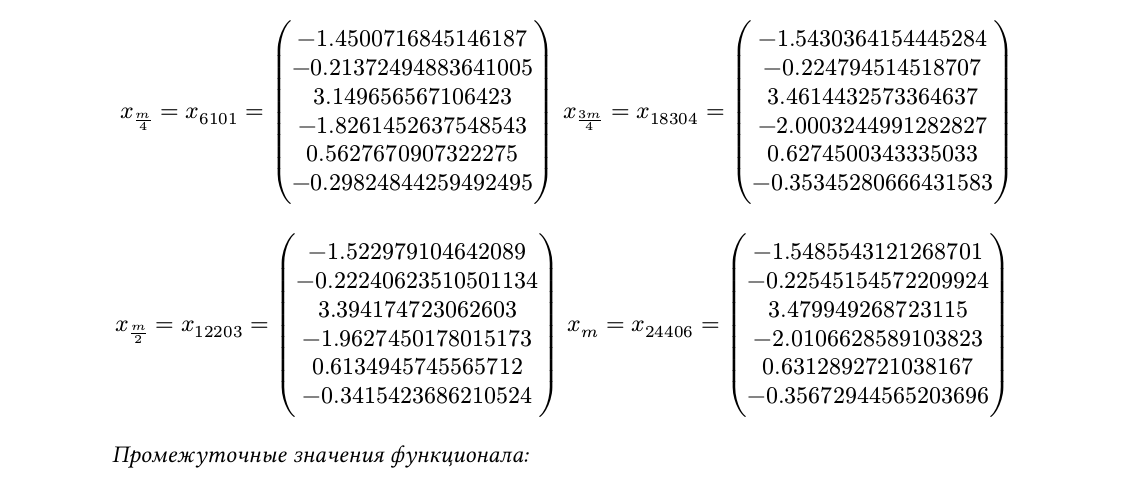
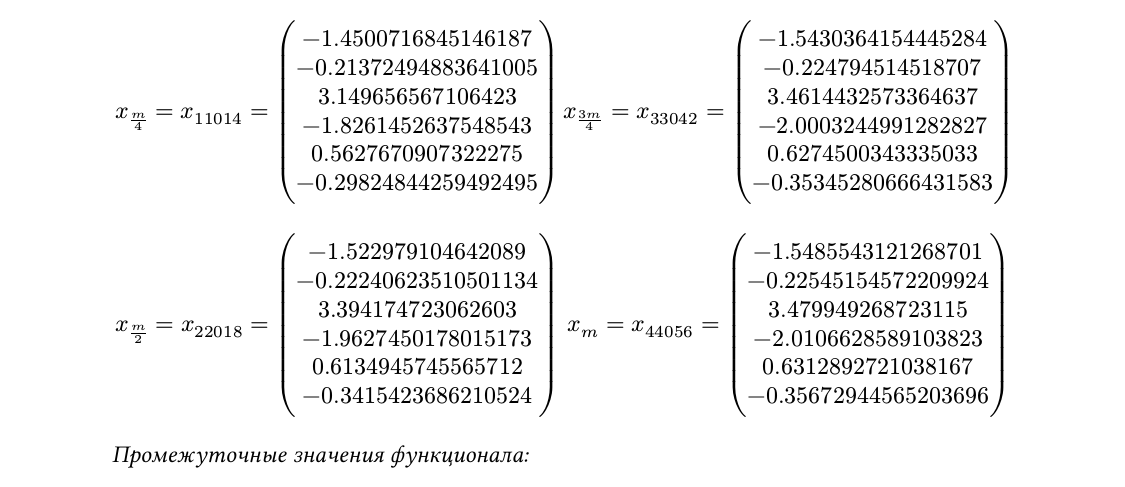
Before and after one commit to AJMC2002/opt-methods, a Typst document (minimization/report/main.typ): part of page 3 of 8, cut so that both start at the same text. Compiled offline with Typst 0.15.

Commit message:
fixed indeces

```diff
--- a/minimization/report/main.typ
+++ b/minimization/report/main.typ
@@ -167,14 +167,14 @@ _Промежуточные результаты:_
 #grid(
     columns: (1fr,1fr),
     align(center)[
-    $ x_(m/4) = x_6101 = vec(
+    $ x_(m/4) = x_11014 = vec(
     -1.4500716845146187,
    -0.21372494883641005,
       3.149656567106423,
     -1.8261452637548543,
      0.5627670907322275,
    -0.29824844259492495 ) $
-    $ x_(m/2) = x_12203 = vec(
+    $ x_(m/2) = x_22018 = vec(
      -1.522979104642089,
    -0.22240623510501134,
       3.394174723062603,
@@ -183,14 +183,14 @@ _Промежуточные результаты:_
     -0.3415423686210524    ) $
     ],
     align(center)[
-    $ x_((3 m)/4) = x_18304 = vec(
+    $ x_((3 m)/4) = x_33042 = vec(
     -1.5430364154445284,
      -0.224794514518707,
      3.4614432573364637,
     -2.0003244991282827,
      0.6274500343335033,
    -0.35345280666431583     ) $
-    $ x_m = x_24406 = vec(
+    $ x_m = x_44056 = vec(
     -1.5485543121268701 ,
    -0.22545154572209924 ,
       3.479949268723115 ,
```
